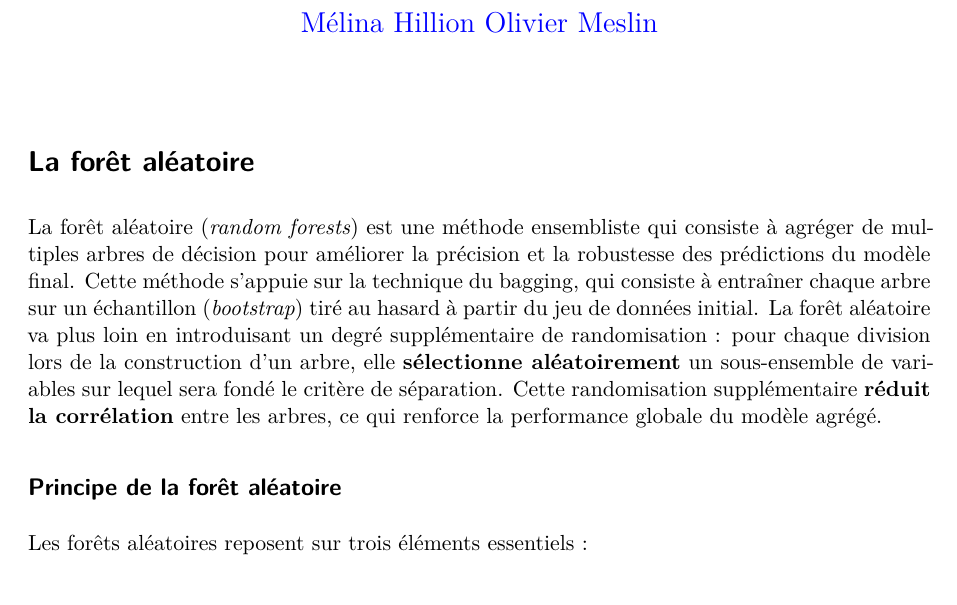
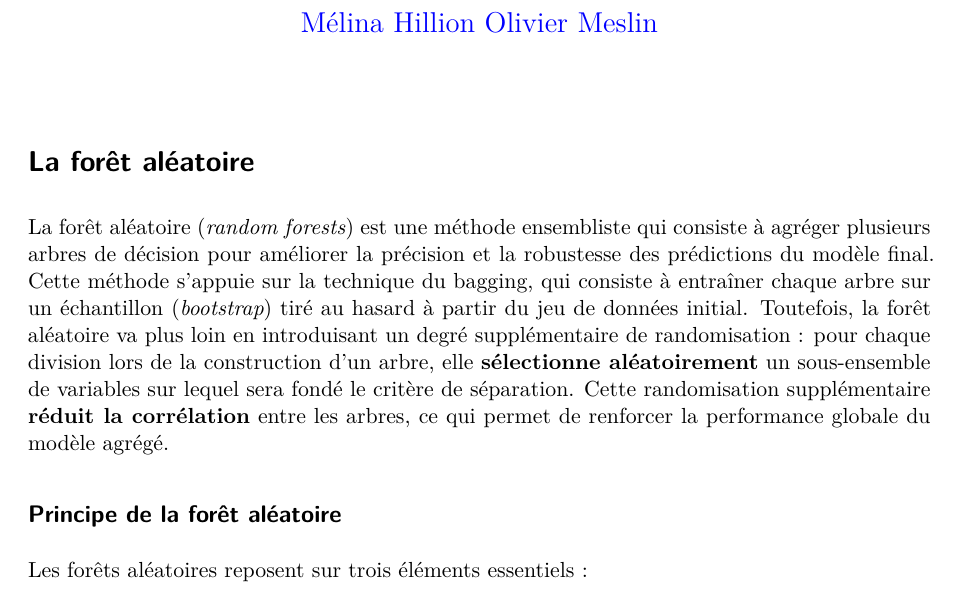
Before and after one commit to oliviermeslin/DT_methodes_ensemblistes, a Quarto document (random_forest.qmd): part of page 1 of 3, cut so that both start at the same text. Rendered offline with R 4.5, knitr and Pandoc in place of Quarto, then LaTeX, with nearby package versions; drawn as R Markdown's standard PDF in place of the format the file asks for.

Commit message:
Micro modifications random forest

```diff
--- a/random_forest.qmd
+++ b/random_forest.qmd
@@ -51,7 +51,7 @@ supplement: none
 
 # La forêt aléatoire
 
-La forêt aléatoire (_random forests_) est une méthode ensembliste qui consiste à agréger de multiples arbres de décision pour améliorer la précision et la robustesse des prédictions du modèle final. Cette méthode s’appuie sur la technique du bagging, qui consiste à entraîner chaque arbre sur un échantillon (_bootstrap_) tiré au hasard à partir du jeu de données initial. La forêt aléatoire va plus loin en introduisant un degré supplémentaire de randomisation : pour chaque division lors de la construction d'un arbre, elle **sélectionne aléatoirement** un sous-ensemble de variables sur lequel sera fondé le critère de séparation. Cette randomisation supplémentaire **réduit la corrélation** entre les arbres, ce qui renforce la performance globale du modèle agrégé.
+La forêt aléatoire (_random forests_) est une méthode ensembliste qui consiste à agréger plusieurs arbres de décision pour améliorer la précision et la robustesse des prédictions du modèle final. Cette méthode s’appuie sur la technique du bagging, qui consiste à entraîner chaque arbre sur un échantillon (_bootstrap_) tiré au hasard à partir du jeu de données initial. Toutefois, la forêt aléatoire va plus loin en introduisant un degré supplémentaire de randomisation : pour chaque division lors de la construction d'un arbre, elle **sélectionne aléatoirement** un sous-ensemble de variables sur lequel sera fondé le critère de séparation. Cette randomisation supplémentaire **réduit la corrélation** entre les arbres, ce qui permet de renforcer la performance globale du modèle agrégé.
 
 
 ## Principe de la forêt aléatoire
```
